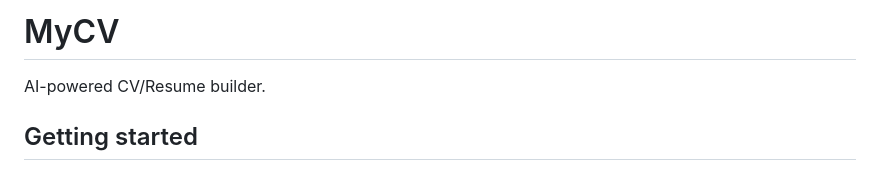
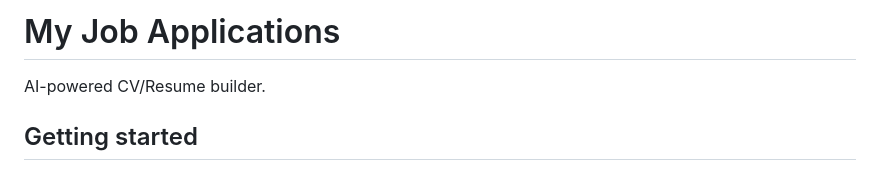
Before and after one commit to issamaro/my-job-applications, a Markdown page: README.md, the part around the change. Rendered like a GitHub page.

Commit message:
Rename project from MyCV to My Job Applications

```diff
--- a/README.md
+++ b/README.md
@@ -1,4 +1,4 @@
-# MyCV
+# My Job Applications
 
 AI-powered CV/Resume builder.
 
```
